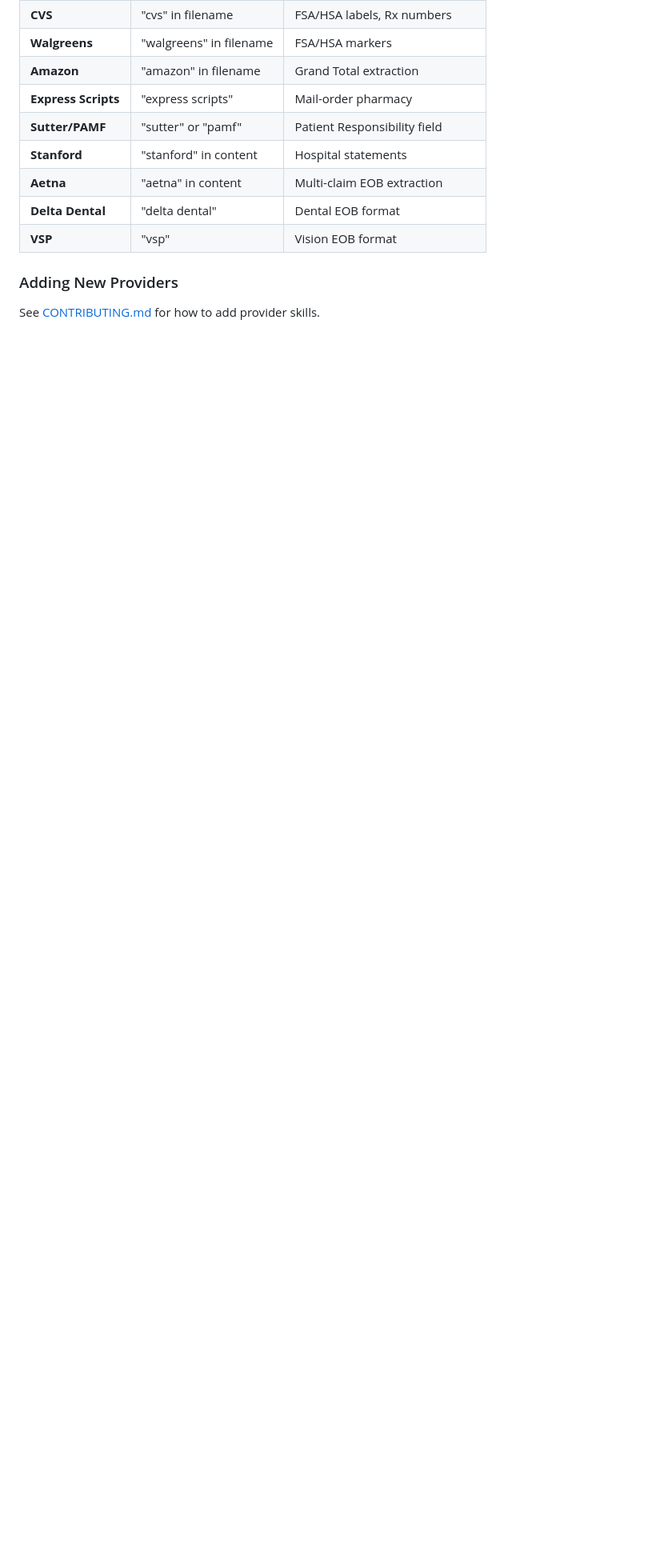
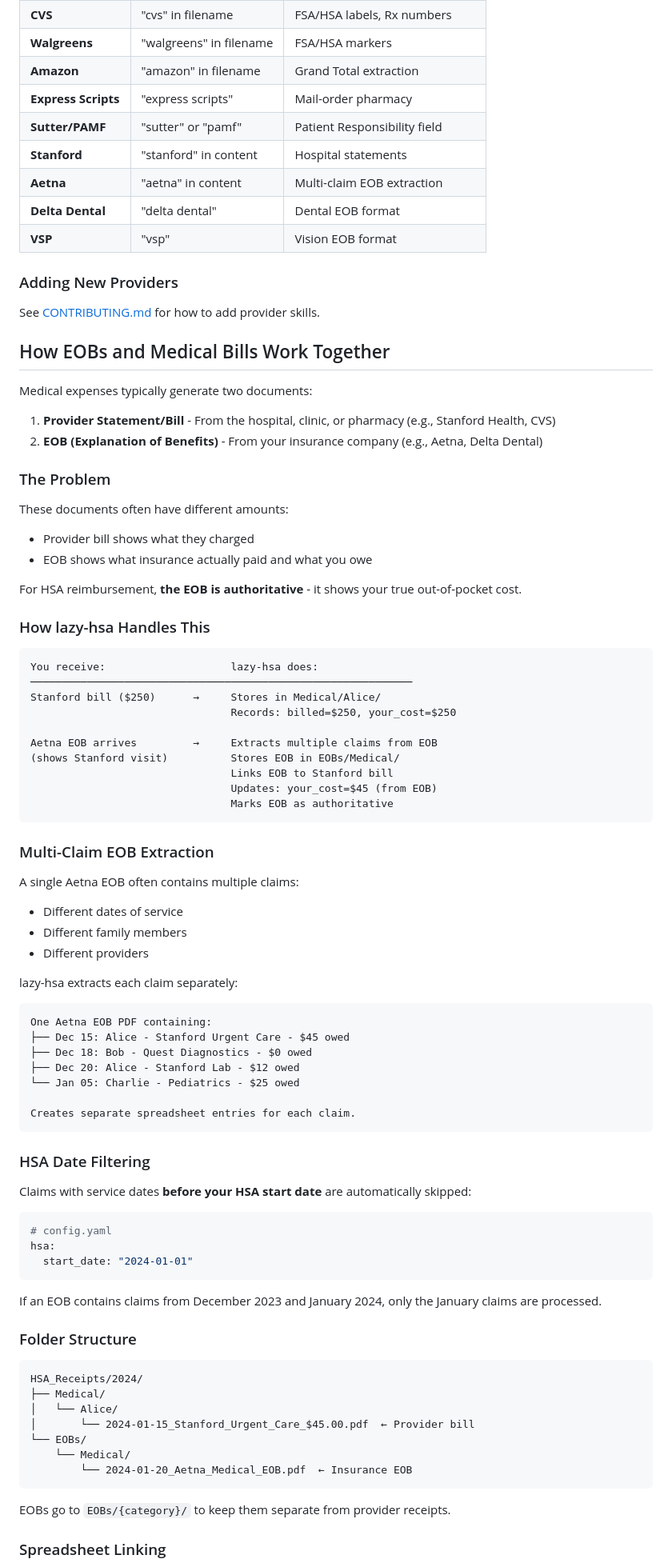
Before and after one commit to minghsuy/lazy-hsa, a Markdown page: README.md, the part around one of its changes. Shown at 80% size. GitHub-like rendering; blank space fills up the shorter version.

Commit message:
docs: Add EOB and medical bill workflow documentation
Explains:
- How EOBs and provider statements work together
- Why EOB is authoritative for HSA reimbursement
- Multi-claim EOB extraction (multiple dates/patients per EOB)
- HSA date filtering (pre-HSA claims skipped)
- Folder structure for EOBs vs receipts
- Spreadsheet linking to avoid double-counting

Co-Authored-By: Claude Opus 4.5 <noreply@anthropic.com>

````diff
--- a/README.md
+++ b/README.md
@@ -168,3 +168,80 @@ Built-in extraction rules for common providers:
 
 See [CONTRIBUTING.md](.github/CONTRIBUTING.md) for how to add provider skills.
 
+## How EOBs and Medical Bills Work Together
+
+Medical expenses typically generate two documents:
+
+1. **Provider Statement/Bill** - From the hospital, clinic, or pharmacy (e.g., Stanford Health, CVS)
+2. **EOB (Explanation of Benefits)** - From your insurance company (e.g., Aetna, Delta Dental)
+
+### The Problem
+
+These documents often have different amounts:
+- Provider bill shows what they charged
+- EOB shows what insurance actually paid and what you owe
+
+For HSA reimbursement, **the EOB is authoritative** - it shows your true out-of-pocket cost.
+
+### How lazy-hsa Handles This
+
+```
+You receive:                    lazy-hsa does:
+─────────────────────────────────────────────────────────────
+Stanford bill ($250)      →     Stores in Medical/Alice/
+                                Records: billed=$250, your_cost=$250
+
+Aetna EOB arrives         →     Extracts multiple claims from EOB
+(shows Stanford visit)          Stores EOB in EOBs/Medical/
+                                Links EOB to Stanford bill
+                                Updates: your_cost=$45 (from EOB)
+                                Marks EOB as authoritative
+```
+
+### Multi-Claim EOB Extraction
+
+A single Aetna EOB often contains multiple claims:
+- Different dates of service
+- Different family members
+- Different providers
+
+lazy-hsa extracts each claim separately:
+
+```
+One Aetna EOB PDF containing:
+├── Dec 15: Alice - Stanford Urgent Care - $45 owed
+├── Dec 18: Bob - Quest Diagnostics - $0 owed
+├── Dec 20: Alice - Stanford Lab - $12 owed
+└── Jan 05: Charlie - Pediatrics - $25 owed
+
+Creates separate spreadsheet entries for each claim.
+```
+
+### HSA Date Filtering
+
+Claims with service dates **before your HSA start date** are automatically skipped:
+
+```yaml
+# config.yaml
+hsa:
+  start_date: "2024-01-01"
+```
+
+If an EOB contains claims from December 2023 and January 2024, only the January claims are processed.
+
+### Folder Structure
+
+```
+HSA_Receipts/2024/
+├── Medical/
+│   └── Alice/
+│       └── 2024-01-15_Stanford_Urgent_Care_$45.00.pdf  ← Provider bill
+└── EOBs/
+    └── Medical/
+        └── 2024-01-20_Aetna_Medical_EOB.pdf  ← Insurance EOB
+```
+
+EOBs go to `EOBs/{category}/` to keep them separate from provider receipts.
+
+### Spreadsheet Linking
+
````
Also changed, not shown: other parts of README.md (+9 -0 lines).
